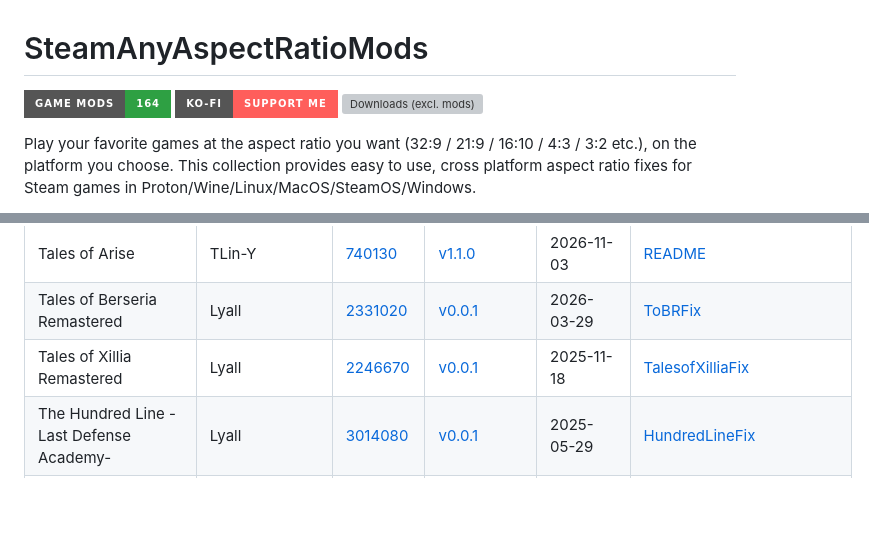
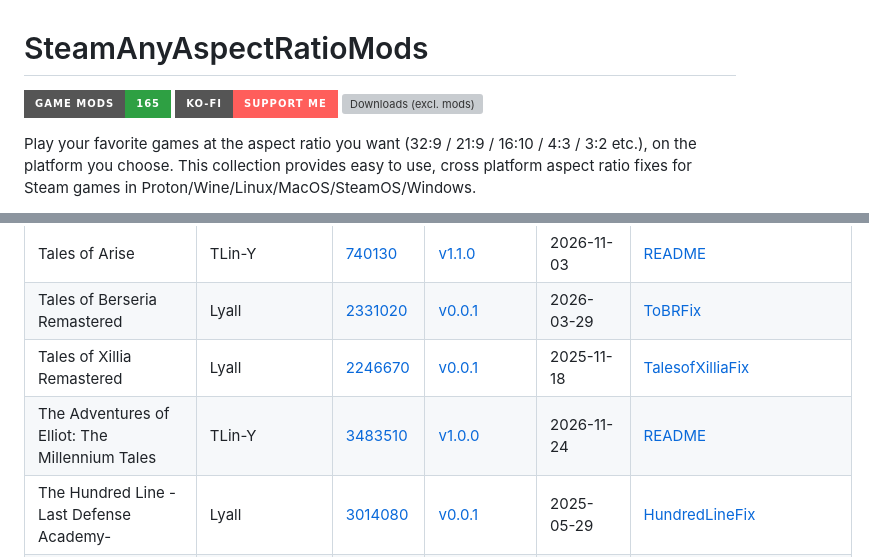
Before and after one commit to TLin-Y/SteamAnyAspectRatioMods, a Markdown page: README.md, 2 parts joined by grey strips. Rendered like a GitHub page; badges without logos; blank space fills up the shorter version; grey boxes are pictures that could not be loaded.

Commit message:
The Adventures of Elliot: The Millennium Tales

```diff
--- a/README.md
+++ b/README.md
@@ -1,6 +1,6 @@
 # SteamAnyAspectRatioMods
 
-[![Game mods](https://img.shields.io/badge/Game%20mods-164-2EA043?style=for-the-badge)](#game-mods) [![Support on Ko-fi](https://img.shields.io/badge/Ko--fi-Support%20me-FF5E5B?style=for-the-badge&logo=ko-fi&logoColor=white)](https://ko-fi.com/lin66961) [![Downloads (excl. mods)](https://img.shields.io/github/downloads/TLin-Y/SteamAnyAspectRatioMods/total?style=for-the-badge&label=Downloads%20%28excl.%20mods%29&color=0969DA)](https://github.com/TLin-Y/SteamAnyAspectRatioMods/releases)
+[![Game mods](https://img.shields.io/badge/Game%20mods-165-2EA043?style=for-the-badge)](#game-mods) [![Support on Ko-fi](https://img.shields.io/badge/Ko--fi-Support%20me-FF5E5B?style=for-the-badge&logo=ko-fi&logoColor=white)](https://ko-fi.com/lin66961) [![Downloads (excl. mods)](https://img.shields.io/github/downloads/TLin-Y/SteamAnyAspectRatioMods/total?style=for-the-badge&label=Downloads%20%28excl.%20mods%29&color=0969DA)](https://github.com/TLin-Y/SteamAnyAspectRatioMods/releases)
 
 Play your favorite games at the aspect ratio you want (32:9 / 21:9 / 16:10 / 4:3 / 3:2 etc.), on the platform you choose. This collection provides easy to use, cross platform aspect ratio fixes for Steam games in Proton/Wine/Linux/MacOS/SteamOS/Windows.
 
@@ -218,6 +218,7 @@ The [MIT License](./LICENSE) applies only to original code and documentation aut
 | Tales of Arise | TLin-Y | [740130](https://store.steampowered.com/app/740130) | [v1.1.0](./Tales%20of%20Arise/Tales-of-Arise-v1.1.0.zip) | 2026-11-03 | [README](./Tales%20of%20Arise/README.md) |
 | Tales of Berseria Remastered | Lyall | [2331020](https://store.steampowered.com/app/2331020) | [v0.0.1](./external/Lyall/ToBRFix/ToBRFix_0.0.1.zip) | 2026-03-29 | [ToBRFix](https://codeberg.org/Lyall/ToBRFix) |
 | Tales of Xillia Remastered | Lyall | [2246670](https://store.steampowered.com/app/2246670) | [v0.0.1](./external/Lyall/TalesofXilliaFix/TalesofXilliaFix_0.0.1.zip) | 2025-11-18 | [TalesofXilliaFix](https://codeberg.org/Lyall/TalesofXilliaFix) |
+| The Adventures of Elliot: The Millennium Tales | TLin-Y | [3483510](https://store.steampowered.com/app/3483510) | [v1.0.0](./The%20Adventures%20of%20Elliot%20The%20Millennium%20Tales/The-Adventures-of-Elliot-The-Millennium-Tales-v1.0.0.zip) | 2026-11-24 | [README](./The%20Adventures%20of%20Elliot%20The%20Millennium%20Tales/README.md) |
 | The Hundred Line -Last Defense Academy- | Lyall | [3014080](https://store.steampowered.com/app/3014080) | [v0.0.1](./external/Lyall/HundredLineFix/HundredLineFix_0.0.1.zip) | 2025-05-29 | [HundredLineFix](https://codeberg.org/Lyall/HundredLineFix) |
 | Tom Clancy's Ghost Recon: Future Soldier | Lyall | [212630](https://store.steampowered.com/app/212630) | [v0.0.2](./external/Lyall/FutureSoldierFix/FutureSoldierFix_0.0.2.zip) | 2026-02-14 | [FutureSoldierFix](https://codeberg.org/Lyall/FutureSoldierFix) |
 | Tormented Souls 2 | Lyall | [2464280](https://store.steampowered.com/app/2464280) | [v0.0.1](./external/Lyall/TormentedSouls2Fix/TormentedSouls2Fix_0.0.1.zip) | 2025-12-11 | [TormentedSouls2Fix](https://codeberg.org/Lyall/TormentedSouls2Fix) |
```
Also changed, not shown: The Adventures of Elliot The Millennium Tales/README.md (added, +39 -0 lines), The Adventures of Elliot The Millennium Tales/demo.jpg (added), 4 other files.
